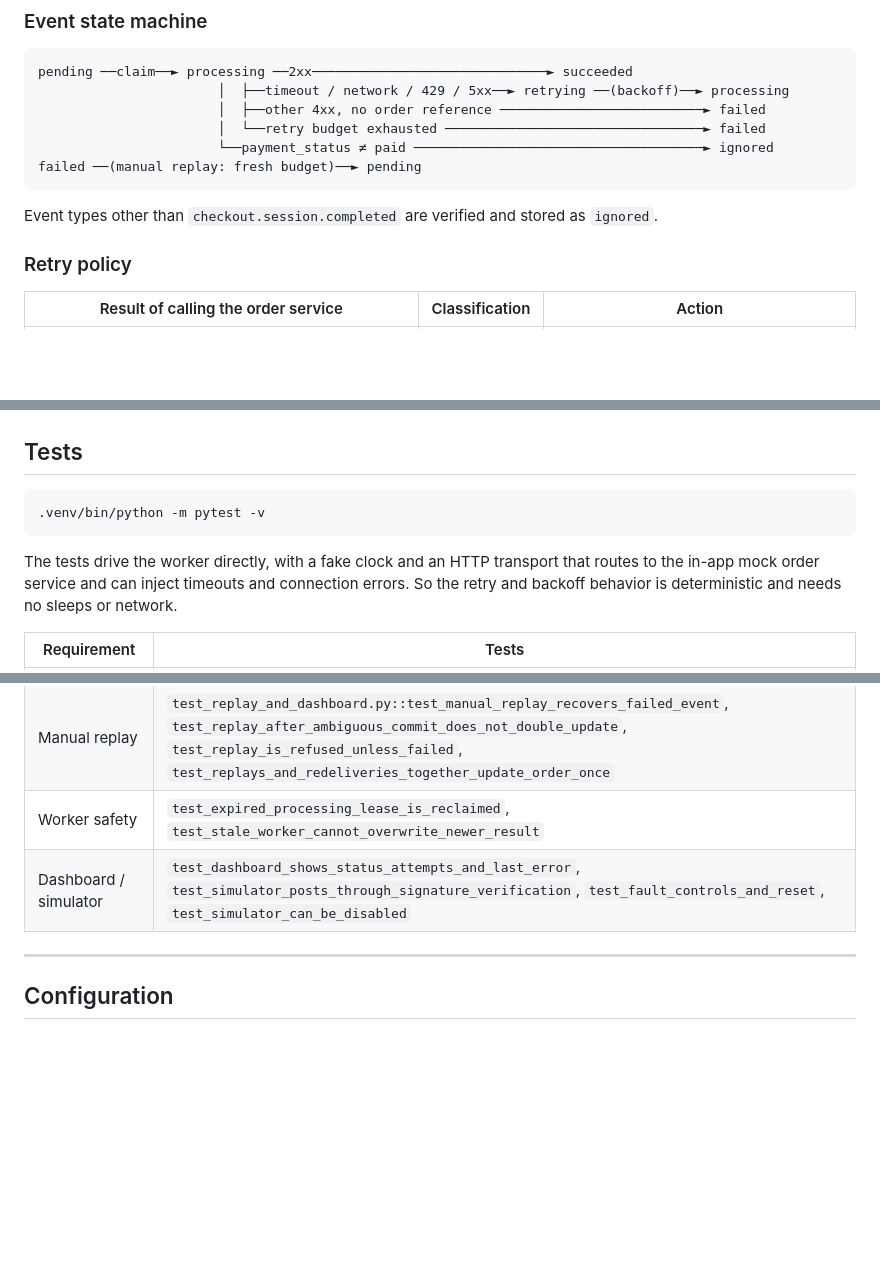
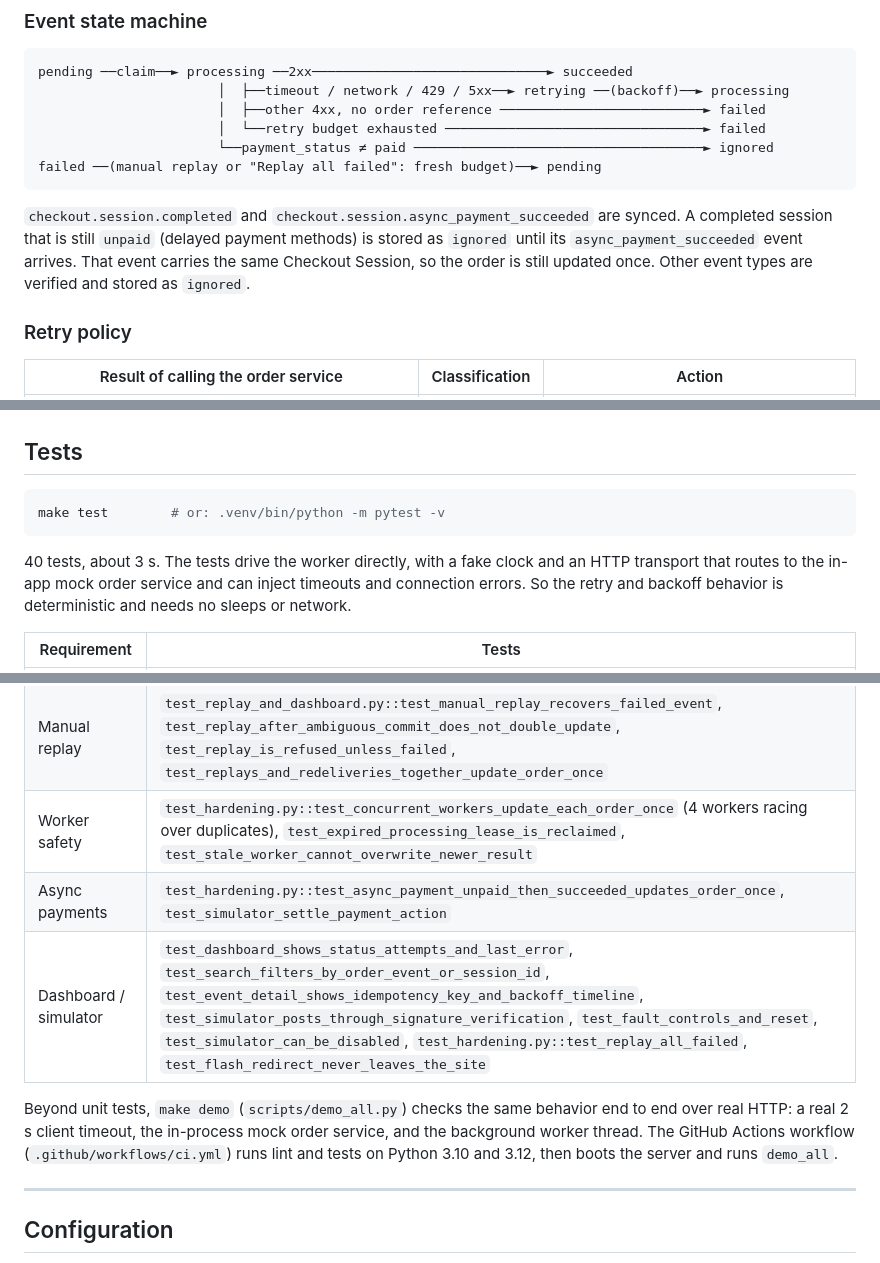
Before and after one commit to LIANGYIXUAN3335/webhook-sync-demo, a Markdown page: README.md, 3 parts joined by grey strips. Rendered like a GitHub page; blank space fills up the shorter version.

````diff
--- a/README.md
+++ b/README.md
@@ -71,10 +108,14 @@ pending ──claim──► processing ──2xx──────────
                        │  ├──other 4xx, no order reference ──────────────────────────► failed
                        │  └──retry budget exhausted ─────────────────────────────────► failed
                        └──payment_status ≠ paid ─────────────────────────────────────► ignored
-failed ──(manual replay: fresh budget)──► pending
+failed ──(manual replay or "Replay all failed": fresh budget)──► pending
 ```
 
-Event types other than `checkout.session.completed` are verified and stored as `ignored`.
+`checkout.session.completed` and `checkout.session.async_payment_succeeded` are synced. A
+completed session that is still `unpaid` (delayed payment methods) is stored as `ignored`
+until its `async_payment_succeeded` event arrives. That event carries the same Checkout
+Session, so the order is still updated once. Other event types are verified and stored as
+`ignored`.
 
 ### Retry policy
 
@@ -195,10 +239,10 @@ Requires the [Stripe CLI](https://docs.stripe.com/stripe-cli) and a Stripe sandb
 ## Tests
 
 ```bash
-.venv/bin/python -m pytest -v
+make test        # or: .venv/bin/python -m pytest -v
 ```
 
-The tests drive the worker directly, with a fake clock and an HTTP transport that routes
+40 tests, about 3 s. The tests drive the worker directly, with a fake clock and an HTTP transport that routes
 to the in-app mock order service and can inject timeouts and connection errors. So the
 retry and backoff behavior is deterministic and needs no sleeps or network.
 
@@ -210,8 +254,14 @@ retry and backoff behavior is deterministic and needs no sleeps or network.
 | Retries exhausted | `test_worker.py::test_retries_exhausted_moves_to_failed`, `test_backoff_is_exponential_and_capped` |
 | Permanent errors | `test_worker.py::test_permanent_errors_fail_without_retry`, `test_event_without_order_reference_fails_permanently`, `test_second_session_for_paid_order_is_flagged_not_applied` |
 | Manual replay | `test_replay_and_dashboard.py::test_manual_replay_recovers_failed_event`, `test_replay_after_ambiguous_commit_does_not_double_update`, `test_replay_is_refused_unless_failed`, `test_replays_and_redeliveries_together_update_order_once` |
-| Worker safety | `test_expired_processing_lease_is_reclaimed`, `test_stale_worker_cannot_overwrite_newer_result` |
-| Dashboard / simulator | `test_dashboard_shows_status_attempts_and_last_error`, `test_simulator_posts_through_signature_verification`, `test_fault_controls_and_reset`, `test_simulator_can_be_disabled` |
+| Worker safety | `test_hardening.py::test_concurrent_workers_update_each_order_once` (4 workers racing over duplicates), `test_expired_processing_lease_is_reclaimed`, `test_stale_worker_cannot_overwrite_newer_result` |
+| Async payments | `test_hardening.py::test_async_payment_unpaid_then_succeeded_updates_order_once`, `test_simulator_settle_payment_action` |
+| Dashboard / simulator | `test_dashboard_shows_status_attempts_and_last_error`, `test_search_filters_by_order_event_or_session_id`, `test_event_detail_shows_idempotency_key_and_backoff_timeline`, `test_simulator_posts_through_signature_verification`, `test_fault_controls_and_reset`, `test_simulator_can_be_disabled`, `test_hardening.py::test_replay_all_failed`, `test_flash_redirect_never_leaves_the_site` |
+
+Beyond unit tests, `make demo` (`scripts/demo_all.py`) checks the same behavior end to end
+over real HTTP: a real 2 s client timeout, the in-process mock order service, and the
+background worker thread. The GitHub Actions workflow (`.github/workflows/ci.yml`) runs
+lint and tests on Python 3.10 and 3.12, then boots the server and runs `demo_all`.
 
 ---
 
````
Also changed, not shown: other parts of README.md (+56 -12 lines), docs/ACCEPTANCE.zh-CN.md (added, +66 -0 lines), docs/screenshots/dashboard.png (added), docs/screenshots/event-detail.png (added).
